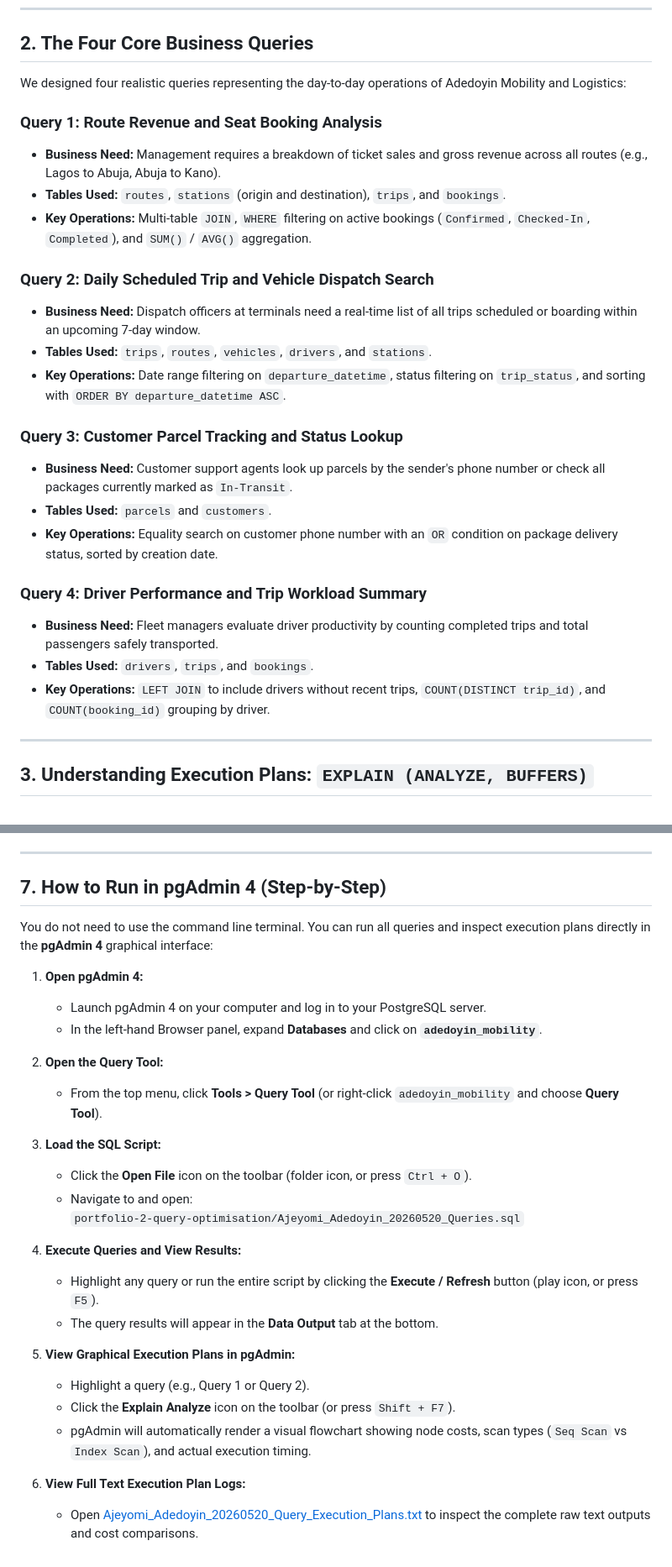
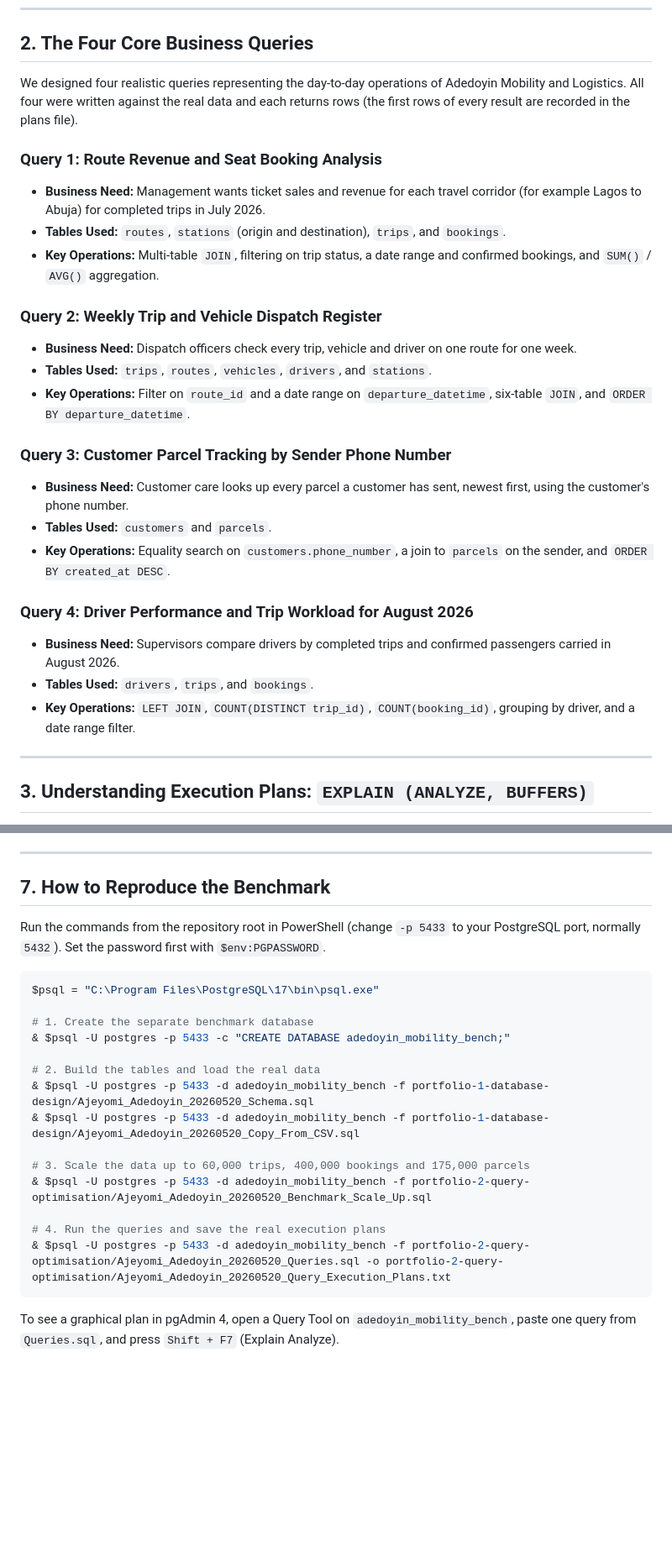
Before and after one commit to SammyGIS/Ajeyomi_Adedoyin_20260520, a Markdown page: portfolio-2-query-optimisation/Ajeyomi_Adedoyin_20260520_README.md, 2 parts joined by grey strips. Shown at 84% size. GitHub-like rendering; blank space fills up the shorter version.

````diff
--- a/portfolio-2-query-optimisation/Ajeyomi_Adedoyin_20260520_README.md
+++ b/portfolio-2-query-optimisation/Ajeyomi_Adedoyin_20260520_README.md
@@ -25,27 +25,27 @@ This portfolio module demonstrates how to write four essential business queries,
 
 ## 2. The Four Core Business Queries
 
-We designed four realistic queries representing the day-to-day operations of Adedoyin Mobility and Logistics:
+We designed four realistic queries representing the day-to-day operations of Adedoyin Mobility and Logistics. All four were written against the real data and each returns rows (the first rows of every result are recorded in the plans file).
 
 ### Query 1: Route Revenue and Seat Booking Analysis
-- **Business Need:** Management requires a breakdown of ticket sales and gross revenue across all routes (e.g., Lagos to Abuja, Abuja to Kano).
+- **Business Need:** Management wants ticket sales and revenue for each travel corridor (for example Lagos to Abuja) for completed trips in July 2026.
 - **Tables Used:** `routes`, `stations` (origin and destination), `trips`, and `bookings`.
-- **Key Operations:** Multi-table `JOIN`, `WHERE` filtering on active bookings (`Confirmed`, `Checked-In`, `Completed`), and `SUM()` / `AVG()` aggregation.
+- **Key Operations:** Multi-table `JOIN`, filtering on trip status, a date range and confirmed bookings, and `SUM()` / `AVG()` aggregation.
 
-### Query 2: Daily Scheduled Trip and Vehicle Dispatch Search
-- **Business Need:** Dispatch officers at terminals need a real-time list of all trips scheduled or boarding within an upcoming 7-day window.
+### Query 2: Weekly Trip and Vehicle Dispatch Register
+- **Business Need:** Dispatch officers check every trip, vehicle and driver on one route for one week.
 - **Tables Used:** `trips`, `routes`, `vehicles`, `drivers`, and `stations`.
-- **Key Operations:** Date range filtering on `departure_datetime`, status filtering on `trip_status`, and sorting with `ORDER BY departure_datetime ASC`.
+- **Key Operations:** Filter on `route_id` and a date range on `departure_datetime`, six-table `JOIN`, and `ORDER BY departure_datetime`.
 
-### Query 3: Customer Parcel Tracking and Status Lookup
-- **Business Need:** Customer support agents look up parcels by the sender's phone number or check all packages currently marked as `In-Transit`.
-- **Tables Used:** `parcels` and `customers`.
-- **Key Operations:** Equality search on customer phone number with an `OR` condition on package delivery status, sorted by creation date.
+### Query 3: Customer Parcel Tracking by Sender Phone Number
+- **Business Need:** Customer care looks up every parcel a customer has sent, newest first, using the customer's phone number.
+- **Tables Used:** `customers` and `parcels`.
+- **Key Operations:** Equality search on `customers.phone_number`, a join to `parcels` on the sender, and `ORDER BY created_at DESC`.
 
-### Query 4: Driver Performance and Trip Workload Summary
-- **Business Need:** Fleet managers evaluate driver productivity by counting completed trips and total passengers safely transported.
+### Query 4: Driver Performance and Trip Workload for August 2026
+- **Business Need:** Supervisors compare drivers by completed trips and confirmed passengers carried in August 2026.
 - **Tables Used:** `drivers`, `trips`, and `bookings`.
-- **Key Operations:** `LEFT JOIN` to include drivers without recent trips, `COUNT(DISTINCT trip_id)`, and `COUNT(booking_id)` grouping by driver.
+- **Key Operations:** `LEFT JOIN`, `COUNT(DISTINCT trip_id)`, `COUNT(booking_id)`, grouping by driver, and a date range filter.
 
 ---
 
@@ -128,30 +134,25 @@ While indexes dramatically speed up read operations (`SELECT`), they introduce t
 
 ---
 
-## 7. How to Run in pgAdmin 4 (Step-by-Step)
+## 7. How to Reproduce the Benchmark
 
-You do not need to use the command line terminal. You can run all queries and inspect execution plans directly in the **pgAdmin 4** graphical interface:
+Run the commands from the repository root in PowerShell (change `-p 5433` to your PostgreSQL port, normally `5432`). Set the password first with `$env:PGPASSWORD`.
 
-1. **Open pgAdmin 4:**
-   - Launch pgAdmin 4 on your computer and log in to your PostgreSQL server.
-   - In the left-hand Browser panel, expand **Databases** and click on **`adedoyin_mobility`**.
+```powershell
+$psql = "C:\Program Files\PostgreSQL\17\bin\psql.exe"
 
-2. **Open the Query Tool:**
-   - From the top menu, click **Tools > Query Tool** (or right-click `adedoyin_mobility` and choose **Query Tool**).
+# 1. Create the separate benchmark database
+& $psql -U postgres -p 5433 -c "CREATE DATABASE adedoyin_mobility_bench;"
 
-3. **Load the SQL Script:**
-   - Click the **Open File** icon on the toolbar (folder icon, or press `Ctrl + O`).
-   - Navigate to and open:
-     `portfolio-2-query-optimisation/Ajeyomi_Adedoyin_20260520_Queries.sql`
+# 2. Build the tables and load the real data
+& $psql -U postgres -p 5433 -d adedoyin_mobility_bench -f portfolio-1-database-design/Ajeyomi_Adedoyin_20260520_Schema.sql
+& $psql -U postgres -p 5433 -d adedoyin_mobility_bench -f portfolio-1-database-design/Ajeyomi_Adedoyin_20260520_Copy_From_CSV.sql
 
-4. **Execute Queries and View Results:**
-   - Highlight any query or run the entire script by clicking the **Execute / Refresh** button (play icon, or press `F5`).
-   - The query results will appear in the **Data Output** tab at the bottom.
+# 3. Scale the data up to 60,000 trips, 400,000 bookings and 175,000 parcels
+& $psql -U postgres -p 5433 -d adedoyin_mobility_bench -f portfolio-2-query-optimisation/Ajeyomi_Adedoyin_20260520_Benchmark_Scale_Up.sql
 
-5. **View Graphical Execution Plans in pgAdmin:**
-   - Highlight a query (e.g., Query 1 or Query 2).
-   - Click the **Explain Analyze** icon on the toolbar (or press `Shift + F7`).
-   - pgAdmin will automatically render a visual flowchart showing node costs, scan types (`Seq Scan` vs `Index Scan`), and actual execution timing.
+# 4. Run the queries and save the real execution plans
+& $psql -U postgres -p 5433 -d adedoyin_mobility_bench -f portfolio-2-query-optimisation/Ajeyomi_Adedoyin_20260520_Queries.sql -o portfolio-2-query-optimisation/Ajeyomi_Adedoyin_20260520_Query_Execution_Plans.txt
+```
 
-6. **View Full Text Execution Plan Logs:**
-   - Open [Ajeyomi_Adedoyin_20260520_Query_Execution_Plans.txt](Ajeyomi_Adedoyin_20260520_Query_Execution_Plans.txt) to inspect the complete raw text outputs and cost comparisons.
+To see a graphical plan in pgAdmin 4, open a Query Tool on `adedoyin_mobility_bench`, paste one query from `Queries.sql`, and press `Shift + F7` (Explain Analyze).
````
Also changed, not shown: other parts of portfolio-2-query-optimisation/Ajeyomi_Adedoyin_20260520_README.md (+41 -35 lines), Ajeyomi_Adedoyin_20260520_README.md (+10 -8 lines), README.md (+10 -8 lines), portfolio-2-query-optimisation/assets/Ajeyomi_Adedoyin_20260520_Query_Performance_Comparison.png, 2 other files.
